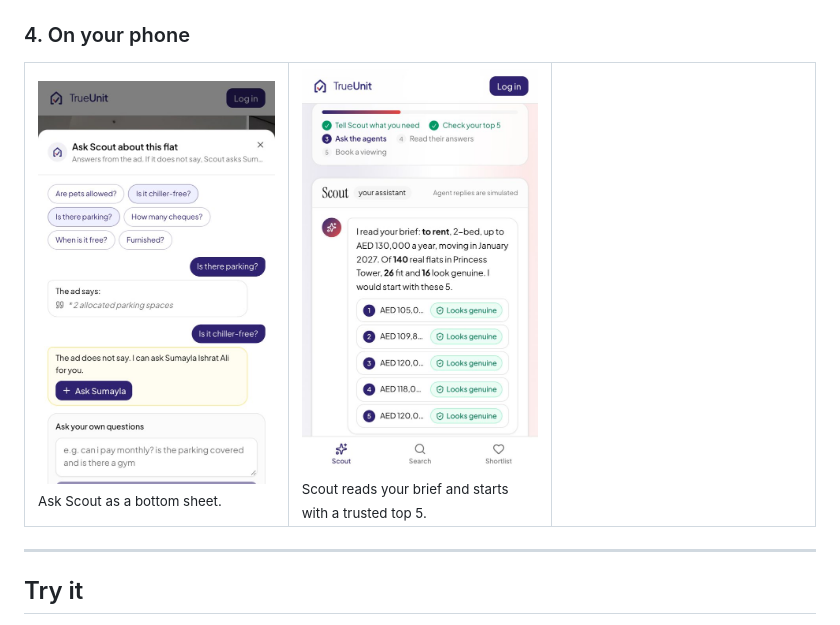
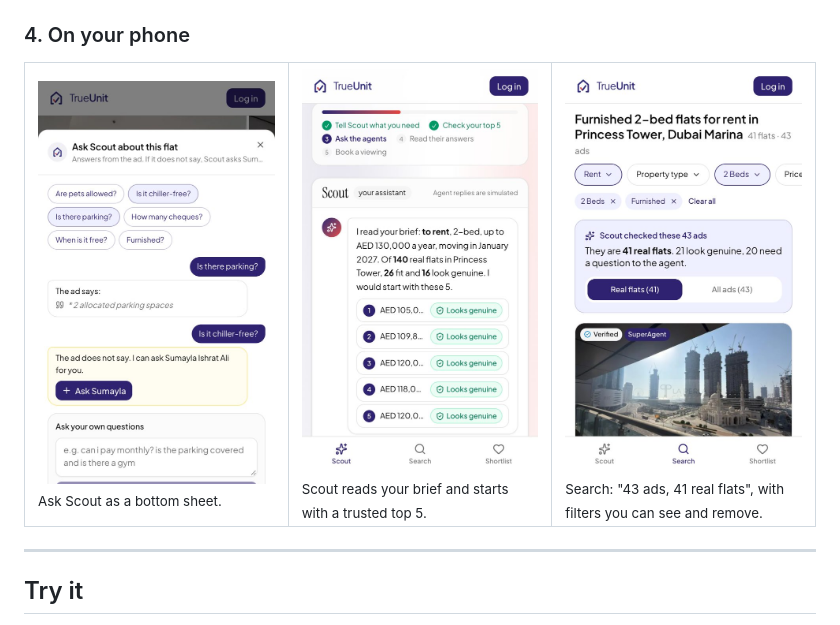
Before and after one commit to Hayyan612/pf-trusted-search, a Markdown page: README.md, the part around the change. GitHub-like rendering; pictures changed too: docs/screens/phone-search.jpg (added).

Commit message:
docs: fill the empty phone screenshot slot with search

```diff
--- a/README.md
+++ b/README.md
@@ -72,7 +72,7 @@ Read the ad and ask at the same time. One-tap questions are answered **from the
 <tr>
 <td width="33%"><img src="docs/screens/phone-ask-scout.jpg" alt="Ask Scout on a phone"><br><sub>Ask Scout as a bottom sheet.</sub></td>
 <td width="33%"><img src="docs/screens/phone-brief.jpg" alt="Scout reads the brief and starts with a trusted top 5"><br><sub>Scout reads your brief and starts with a trusted top 5.</sub></td>
-<td width="33%"></td>
+<td width="33%"><img src="docs/screens/phone-search.jpg" alt="Search with filters on a phone"><br><sub>Search: "43 ads, 41 real flats", with filters you can see and remove.</sub></td>
 </tr>
 </table>
 
```
